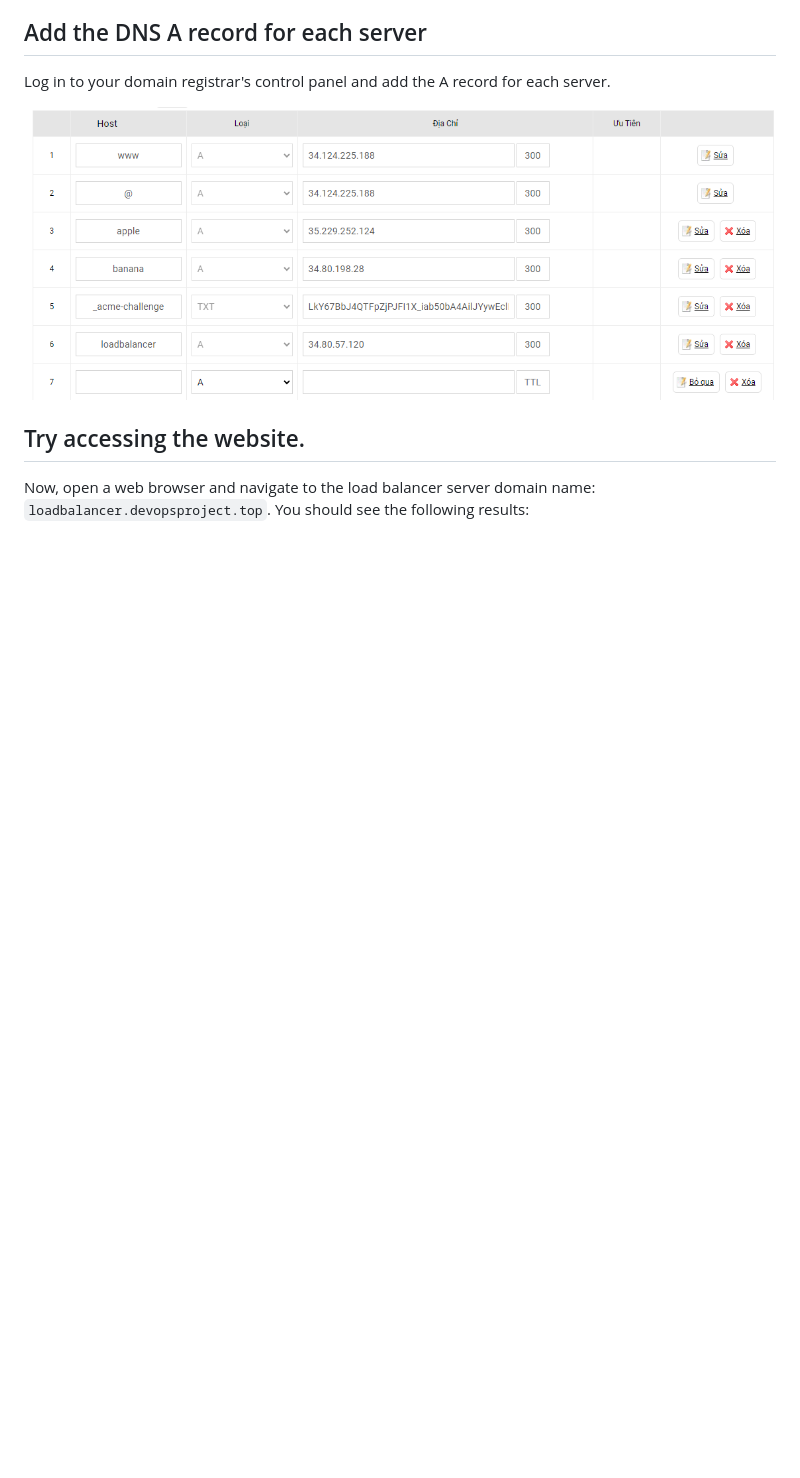
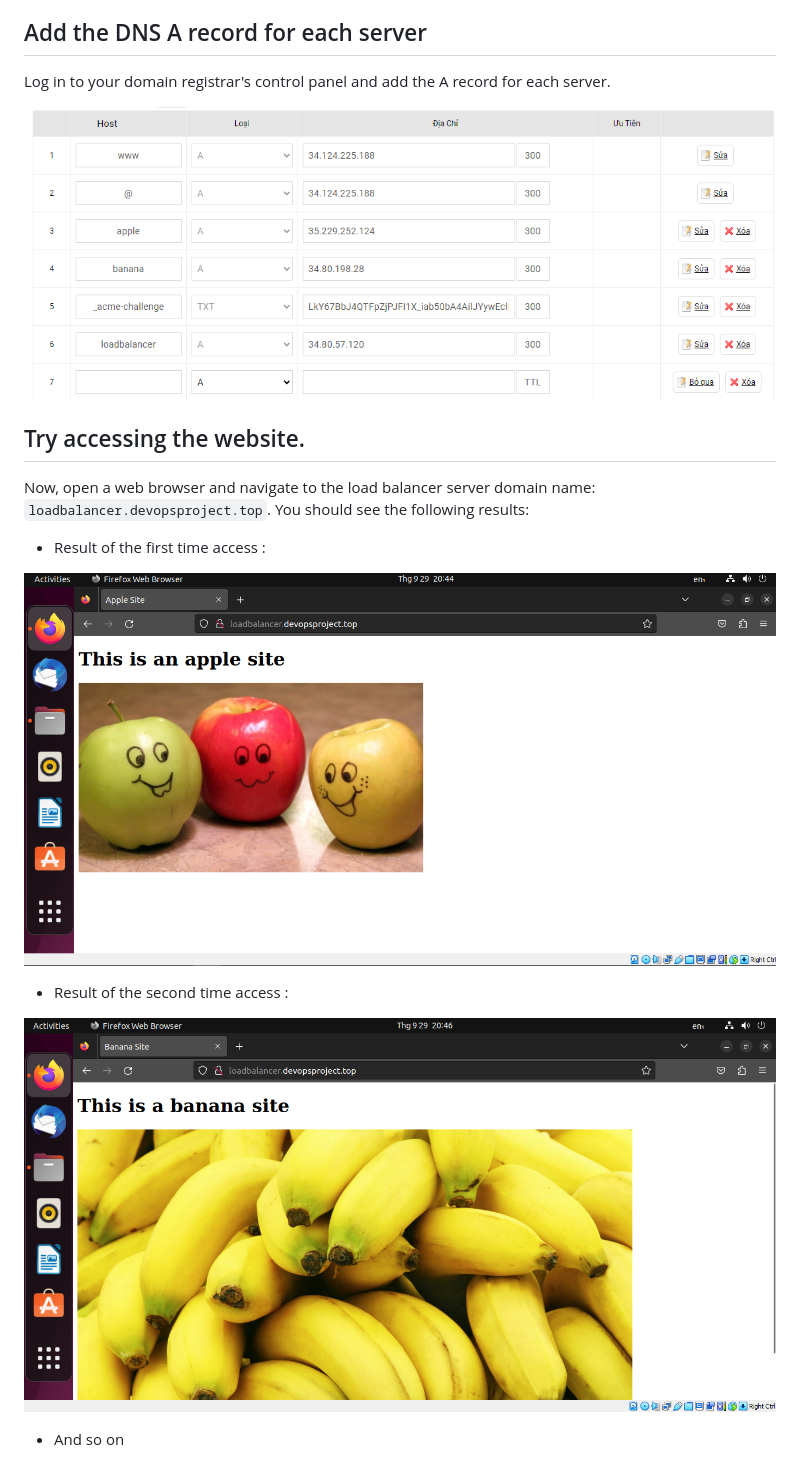
Before and after one commit to HaiTuyen/Devops-projects-for-self-study, a Markdown page: Setup Load Balancing for Static Website Using Nignx/README.md, the part around the change. Rendered like a GitHub page; pictures changed too: Setup Load Balancing for Static Website Using Nignx/image/README/1695995108455.png (added), Setup Load Balancing for Static Website Using Nignx/image/README/1695995212152.png (added); blank space fills up the shorter version.

```diff
--- a/Setup Load Balancing for Static Website Using Nignx/README.md
+++ b/Setup Load Balancing for Static Website Using Nignx/README.md
@@ -290,3 +290,13 @@ Log in to your domain registrar's control panel and add the A record for each se
 ## Try accessing the website.
 
 Now, open a web browser and navigate to the load balancer server domain name: `loadbalancer.devopsproject.top`. You should see the following results:
+
+* Result of the first time access :
+
+![1695995108455](image/README/1695995108455.png)
+
+* Result of the second time access :
+
+![1695995212152](image/README/1695995212152.png)
+
+* And so on
```
